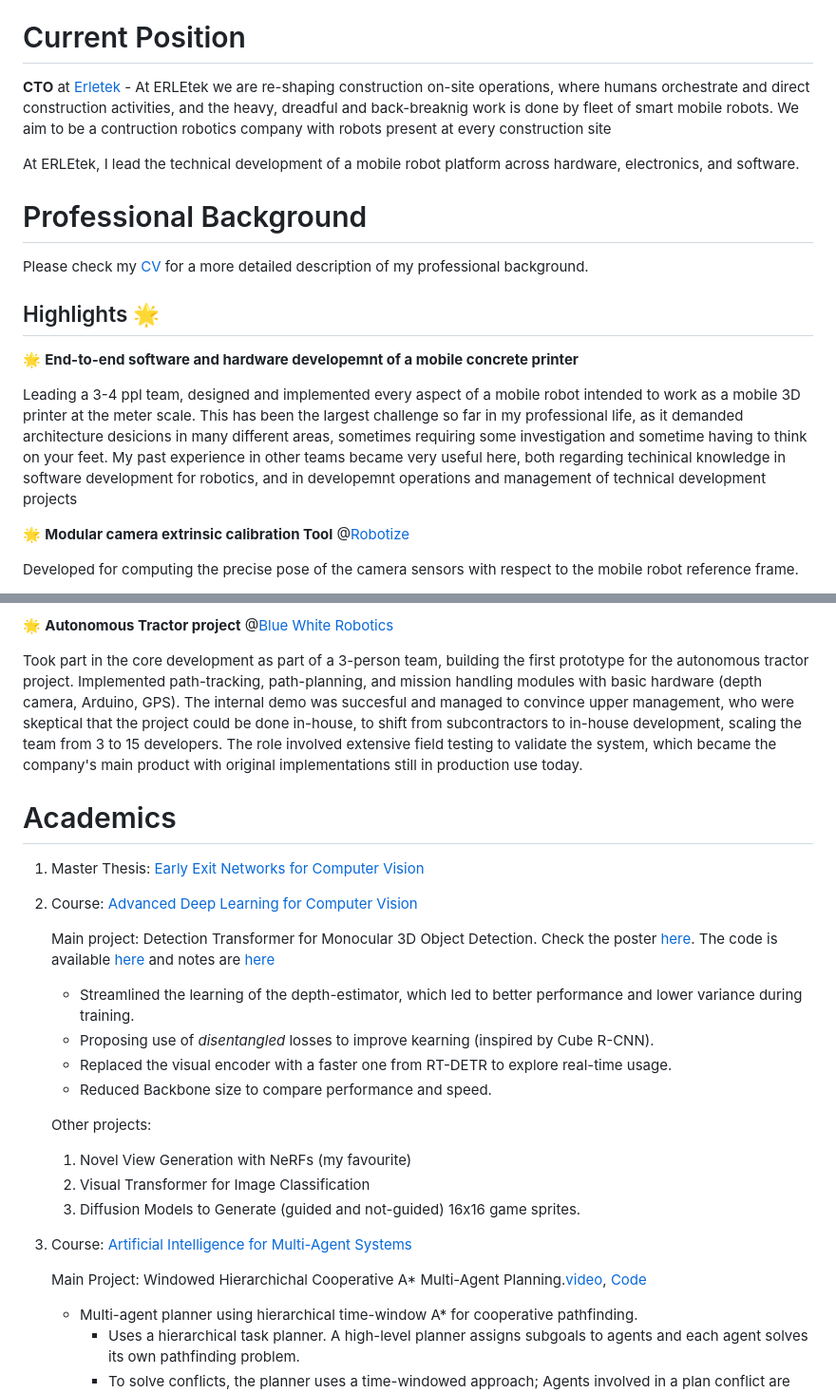
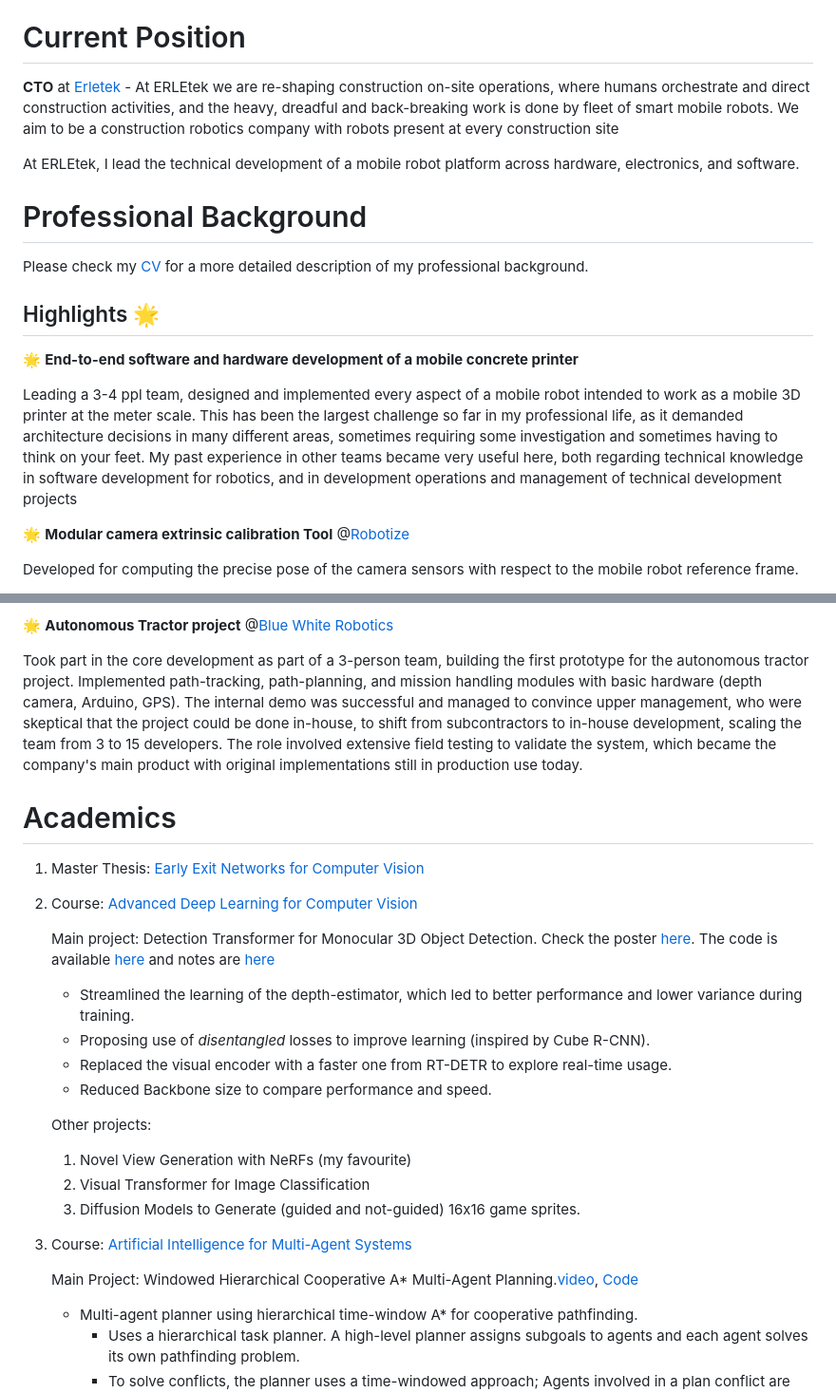
Before and after one commit to ionymikler/ionymikler.github.io, a Markdown page: index.md, 2 parts joined by grey strips. Shown at 95% size. Rendered like a GitHub page.

Commit message:
Fix typos and improve clarity in index.md content

```diff
--- a/index.md
+++ b/index.md
@@ -24,7 +24,7 @@ This place serves a double purpose.
 2. As a place to share some of the things I've learned and found interesting.
 
 # Current Position
-**CTO** at [Erletek](https://erletek.io/) - At ERLEtek we are re-shaping construction on-site operations, where humans orchestrate and direct construction activities, and the heavy, dreadful and back-breaknig work is done by fleet of smart mobile robots. We aim to be a contruction robotics company with robots present at every construction site
+**CTO** at [Erletek](https://erletek.io/) - At ERLEtek we are re-shaping construction on-site operations, where humans orchestrate and direct construction activities, and the heavy, dreadful and back-breaking work is done by fleet of smart mobile robots. We aim to be a construction robotics company with robots present at every construction site
 
 At ERLEtek, I lead the technical development of a mobile robot platform across hardware, electronics, and software.
 
@@ -32,9 +32,9 @@ At ERLEtek, I lead the technical development of a mobile robot platform across h
 Please check my [CV](https://drive.google.com/drive/folders/1JZU4Mqzy72IL_R7KR-ndILqpjZupWLtq?usp=drive_link) for a more detailed description of my professional background.
 
 ## Highlights 🌟
-🌟 **End-to-end software and hardware developemnt of a mobile concrete printer**
+🌟 **End-to-end software and hardware development of a mobile concrete printer**
 
-   Leading a 3-4 ppl team, designed and implemented every aspect of a mobile robot intended to work as a mobile 3D printer at the meter scale. This has been the largest challenge so far in my professional life, as it demanded architecture desicions in many different areas, sometimes requiring some investigation and sometime having to think on your feet. My past experience in other teams became very useful here, both regarding techinical knowledge in software development for robotics, and in developemnt operations and management of technical development projects
+   Leading a 3-4 ppl team, designed and implemented every aspect of a mobile robot intended to work as a mobile 3D printer at the meter scale. This has been the largest challenge so far in my professional life, as it demanded architecture decisions in many different areas, sometimes requiring some investigation and sometimes having to think on your feet. My past experience in other teams became very useful here, both regarding technical knowledge in software development for robotics, and in development operations and management of technical development projects
 
 🌟 **Modular camera extrinsic calibration Tool** @[Robotize](https://robotize.com/)
 
@@ -50,7 +50,7 @@ Please check my [CV](https://drive.google.com/drive/folders/1JZU4Mqzy72IL_R7KR-n
 
 🌟 **Autonomous Tractor project** @[Blue White Robotics](https://www.bluewhite.co/)
 
-Took part in the core development as part of a 3-person team, building the first prototype for the autonomous tractor project. Implemented path-tracking, path-planning, and mission handling modules with basic hardware (depth camera, Arduino, GPS). The internal demo was succesful and managed to convince upper management, who were skeptical that the project could be done in-house, to shift from subcontractors to in-house development, scaling the team from 3 to 15 developers. The role involved extensive field testing to validate the system, which became the company's main product with original implementations still in production use today.
+Took part in the core development as part of a 3-person team, building the first prototype for the autonomous tractor project. Implemented path-tracking, path-planning, and mission handling modules with basic hardware (depth camera, Arduino, GPS). The internal demo was successful and managed to convince upper management, who were skeptical that the project could be done in-house, to shift from subcontractors to in-house development, scaling the team from 3 to 15 developers. The role involved extensive field testing to validate the system, which became the company's main product with original implementations still in production use today.
 
 # Academics
 1. Master Thesis: [Early Exit Networks for Computer Vision](courses/thesis/Study_of_Early_Exit_Neural_Networks_for_Computer_Vision.pdf)
@@ -58,7 +58,7 @@ Took part in the core development as part of a 3-person team, building the first
 
    Main project: Detection Transformer for Monocular 3D Object Detection. Check the poster [here](courses/adlcv/adlcv_poster.pdf). The code is available [here](https://github.com/esquivelrs/MonoDETR) and notes are [here](https://ludicrous-camel-09d.notion.site/MonoDETR-d3569c480d4e44159c68b9c1c27461ff)
       * Streamlined the learning of the depth-estimator, which led to better performance and lower variance during training.
-      * Proposing use of *disentangled* losses to improve kearning (inspired by Cube R-CNN).
+      * Proposing use of *disentangled* losses to improve learning (inspired by Cube R-CNN).
       * Replaced the visual encoder with a faster one from RT-DETR to explore real-time usage.
       * Reduced Backbone size to compare performance and speed.
 
@@ -69,7 +69,7 @@ Took part in the core development as part of a 3-person team, building the first
 
 3. Course: [Artificial Intelligence for Multi-Agent Systems](https://kurser.dtu.dk/course/02285)
 
-   Main Project: Windowed Hierarchichal Cooperative A* Multi-Agent Planning.[video](), [Code](https://github.com/ionymikler/MultiAgentPlanner)
+   Main Project: Windowed Hierarchical Cooperative A* Multi-Agent Planning.[video](), [Code](https://github.com/ionymikler/MultiAgentPlanner)
       * Multi-agent planner using hierarchical time-window A* for cooperative pathfinding.
         * Uses a hierarchical task planner. A high-level planner assigns subgoals to agents and each agent solves its own pathfinding problem.
         * To solve conflicts, the planner uses a time-windowed approach; Agents involved in a plan conflict are allowed to replan their paths within a time frame.
```
